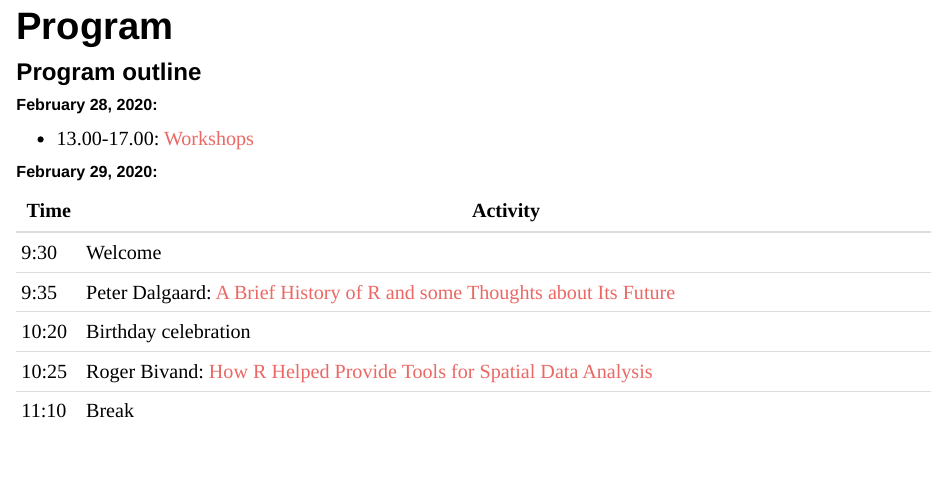
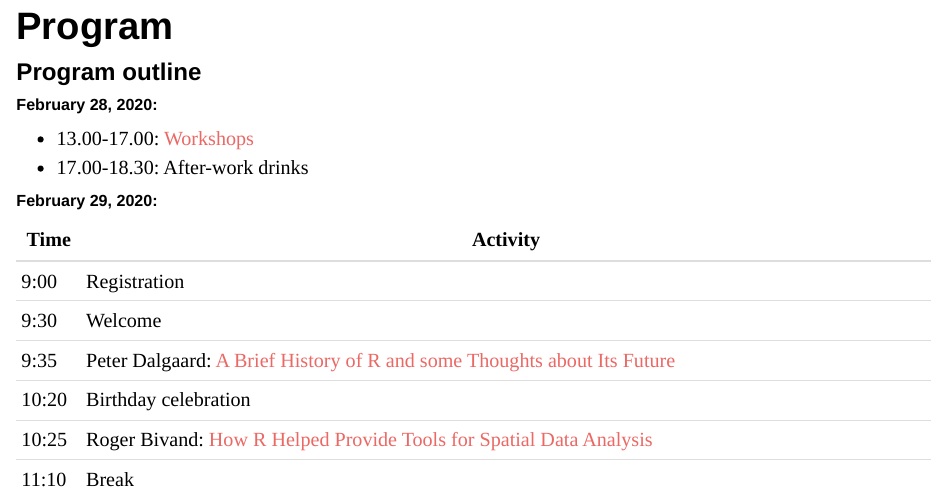
Before and after one commit to annennenne/CelebRation2020, an R Markdown document (program.Rmd): the page in a window 1100 px wide, from 150 px down. Rendered offline with R 4.5, knitr and Pandoc, with nearby package versions.

Commit message:
Updated drinks and reception

```diff
--- a/program.Rmd
+++ b/program.Rmd
@@ -15,6 +16,7 @@ includes:
 
 | Time  | Activity                                                                           |
 |-------|------------------------------------------------------------------------------------|
+| 9:00  | Registration                                                                       |
 | 9:30  | Welcome                                                                            |
 | 9:35  | Peter Dalgaard: [A Brief History of R and some Thoughts about Its Future]          |
 | 10:20 | Birthday celebration                                                               |
```
Also changed, not shown: program.Rmd (1 more changed lines).
